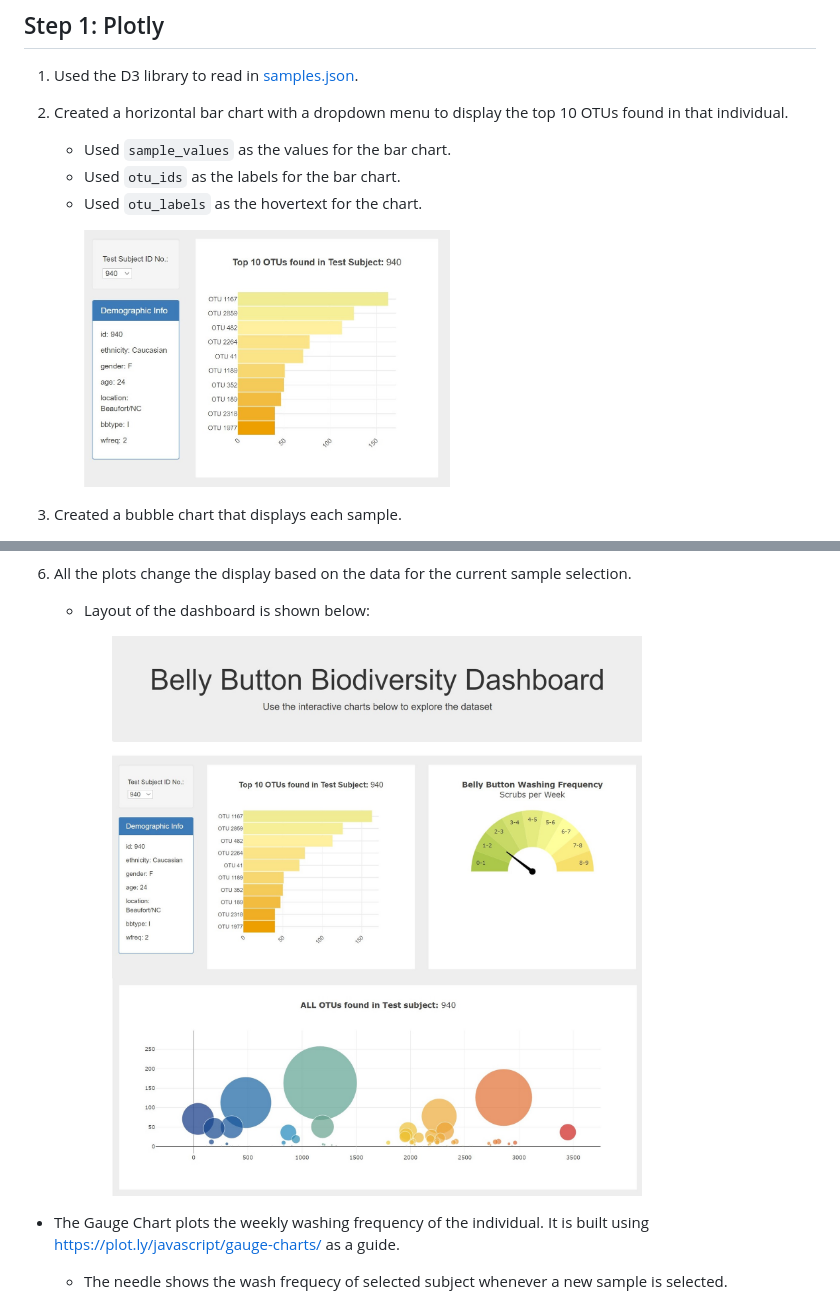
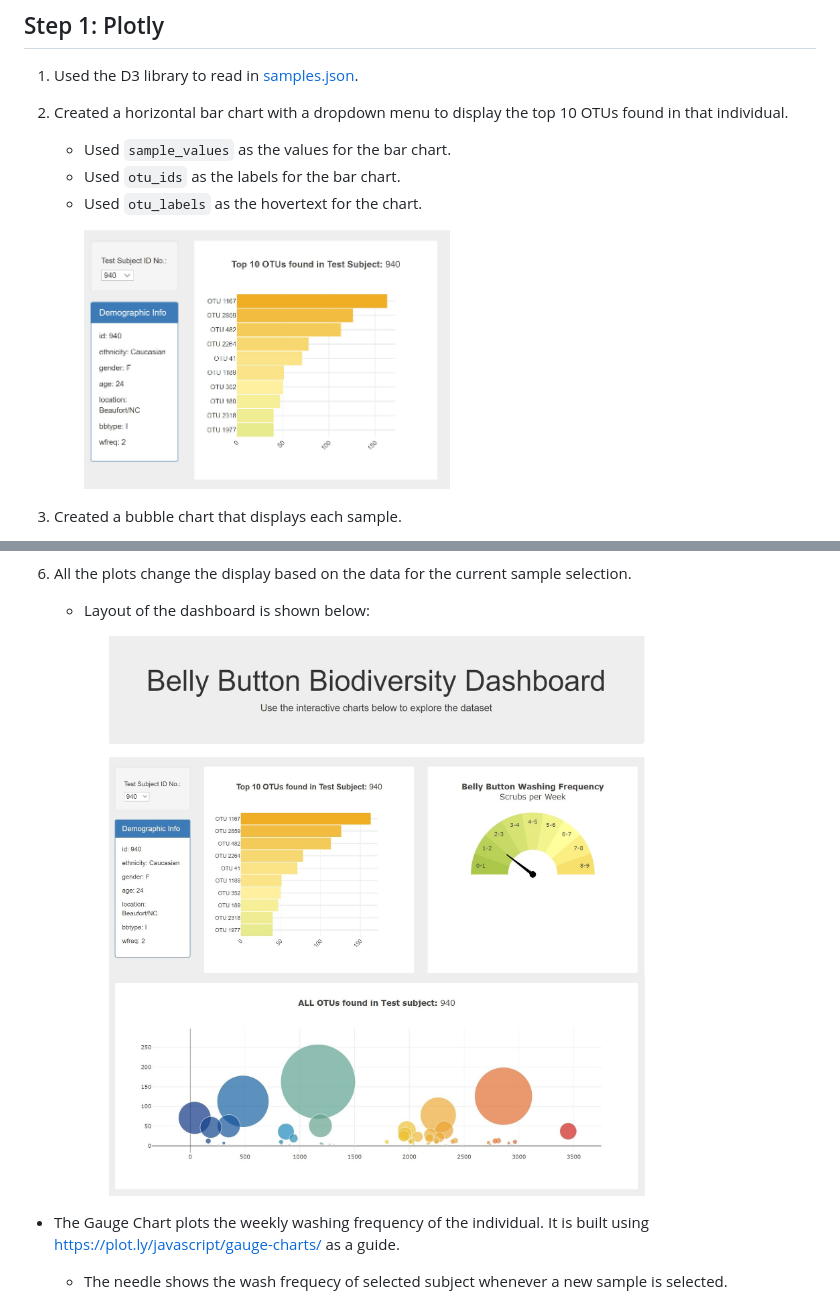
Before and after one commit to V-MalM/Plotly_B3, a Markdown page: README.md, 2 parts joined by grey strips. GitHub-like rendering; pictures changed too: DashBoard/Images/dashboard_nw.jpg (added), DashBoard/Images/horizontal_bar_n.jpg (added).

Commit message:
Saving

```diff
--- a/README.md
+++ b/README.md
@@ -23,7 +23,7 @@ https://v-malm.github.io/Plotly_B3/DashBoard/
     * Used `sample_values` as the values for the bar chart.
     * Used `otu_ids` as the labels for the bar chart.
     * Used `otu_labels` as the hovertext for the chart.
-        <p><img src="DashBoard/Images/horizontal_bar.jpg" width="50%"></p>
+        <p><img src="DashBoard/Images/horizontal_bar_n.jpg" width="50%"></p>
     <!-- ![Bar](DashBoard/Images/horizontal_bar.jpg) -->
 
 3. Created a bubble chart that displays each sample.
@@ -46,7 +46,7 @@ https://v-malm.github.io/Plotly_B3/DashBoard/
 6. All the plots change the display based on the data for the current sample selection.
 
     * Layout of the dashboard is shown below:
-        <p><img src="DashBoard/Images/dashboard_new.jpg" width="80%"></p>
+        <p><img src="DashBoard/Images/dashboard_nw.jpg" width="80%"></p>
     <!-- ![dashboard](DashBoard/Images/dashboard_new.jpg) -->
 
 * The Gauge Chart plots the weekly washing frequency of the individual. It is built using  <https://plot.ly/javascript/gauge-charts/> as a guide.
```
Also changed, not shown: DashBoard/Images/db1_1.jpg (added).
